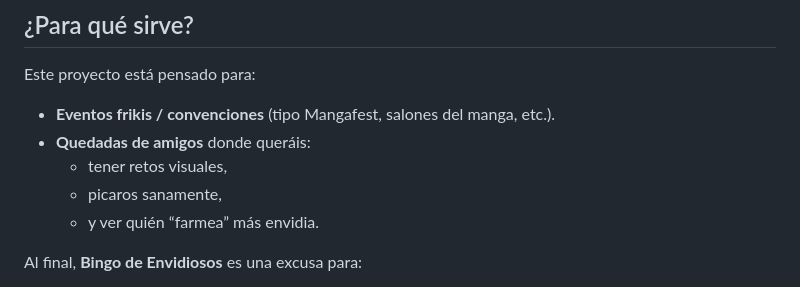
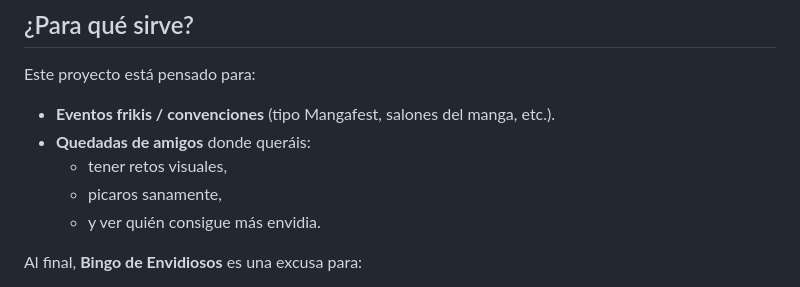
Before and after one commit to SebiGitHub/BingoEnvidiosos, a Markdown page: README.md, the part around the change. Drawn GitHub-style.

```diff
--- a/README.md
+++ b/README.md
@@ -187,7 +187,7 @@ Este proyecto está pensado para:
 - **Quedadas de amigos** donde queráis:
   - tener retos visuales,
   - picaros sanamente,
-  - y ver quién “farmea” más envidia.
+  - y ver quién consigue más envidia.
 
 Al final, **Bingo de Envidiosos** es una excusa para:
 
```
